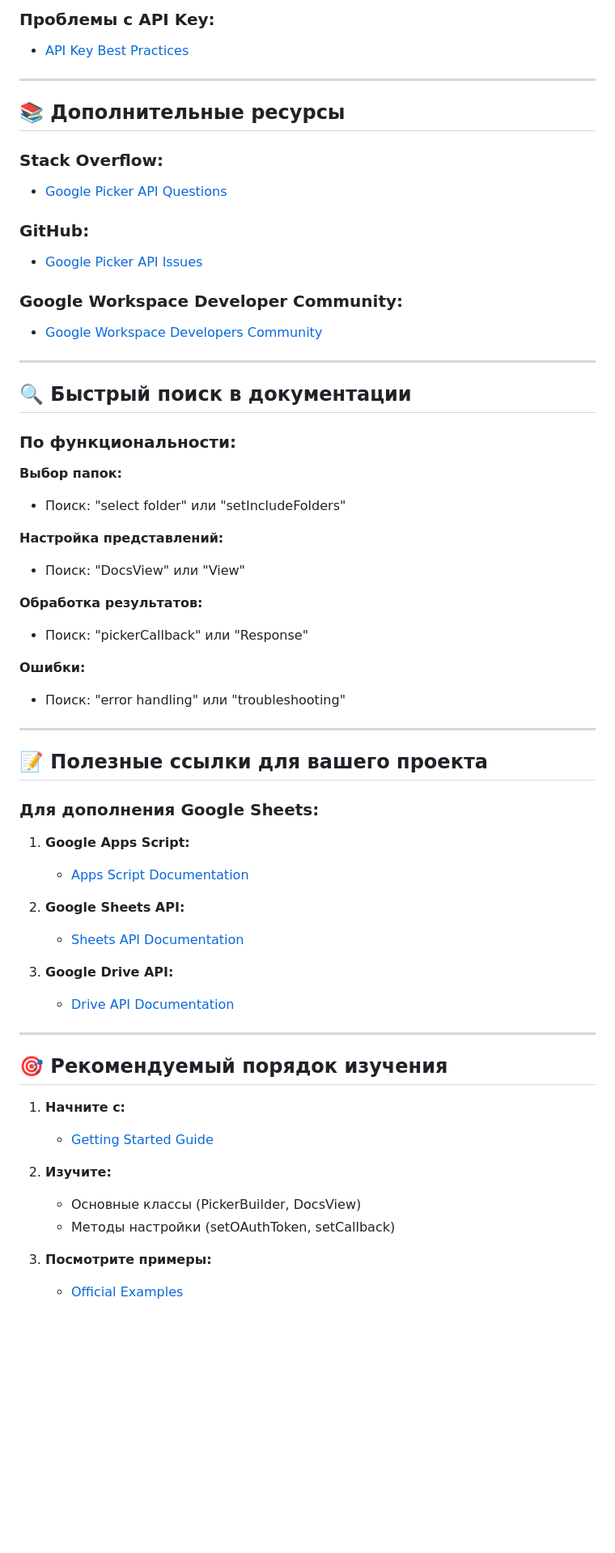
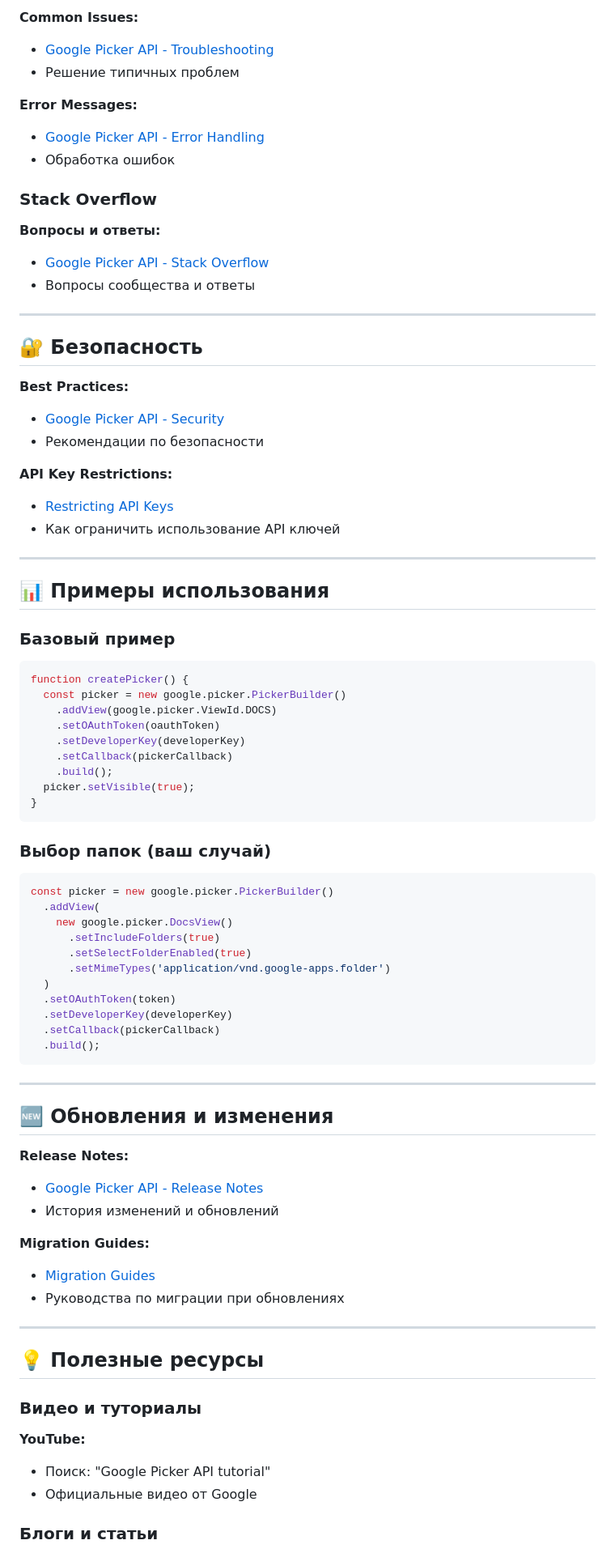
Before and after one commit to alxprokudin/my-workspace-addons, a Markdown page: docs/GOOGLE_PICKER_DOCUMENTATION.md, the part around one of its changes. Shown at 81% size. Drawn GitHub-style; blank space fills up the shorter version.

Commit message:
Add comprehensive Google Picker API documentation links

````diff
--- a/docs/GOOGLE_PICKER_DOCUMENTATION.md
+++ b/docs/GOOGLE_PICKER_DOCUMENTATION.md
@@ -114,64 +126,85 @@ new google.picker.PickerBuilder()
 
-### Проблемы с API Key:
-- [API Key Best Practices](https://cloud.google.com/docs/authentication/api-keys#securing_an_api_key)
+**Common Issues:**
+- [Google Picker API - Troubleshooting](https://developers.google.com/picker/docs/overview#troubleshooting)
+- Решение типичных проблем
+
+**Error Messages:**
+- [Google Picker API - Error Handling](https://developers.google.com/picker/docs/reference#error-handling)
+- Обработка ошибок
+
+### Stack Overflow
+
+**Вопросы и ответы:**
+- [Google Picker API - Stack Overflow](https://stackoverflow.com/questions/tagged/google-picker-api)
+- Вопросы сообщества и ответы
 
 ---
 
-## 📚 Дополнительные ресурсы
+## 🔐 Безопасность
 
-### Stack Overflow:
-- [Google Picker API Questions](https://stackoverflow.com/questions/tagged/google-picker-api)
+**Best Practices:**
+- [Google Picker API - Security](https://developers.google.com/picker/docs/overview#security)
+- Рекомендации по безопасности
 
-### GitHub:
-- [Google Picker API Issues](https://github.com/googleworkspace/picker-api/issues)
-
-### Google Workspace Developer Community:
-- [Google Workspace Developers Community](https://developers.googleblog.com/)
+**API Key Restrictions:**
+- [Restricting API Keys](https://cloud.google.com/docs/authentication/api-keys#restricting_keys)
+- Как ограничить использование API ключей
 
 ---
 
-## 🔍 Быстрый поиск в документации
+## 📊 Примеры использования
 
-### По функциональности:
+### Базовый пример
 
-**Выбор папок:**
-- Поиск: "select folder" или "setIncludeFolders"
+```javascript
+function createPicker() {
+  const picker = new google.picker.PickerBuilder()
+    .addView(google.picker.ViewId.DOCS)
+    .setOAuthToken(oauthToken)
+    .setDeveloperKey(developerKey)
+    .setCallback(pickerCallback)
+    .build();
+  picker.setVisible(true);
+}
+```
 
-**Настройка представлений:**
-- Поиск: "DocsView" или "View"
+### Выбор папок (ваш случай)
 
-**Обработка результатов:**
-- Поиск: "pickerCallback" или "Response"
-
-**Ошибки:**
-- Поиск: "error handling" или "troubleshooting"
+```javascript
+const picker = new google.picker.PickerBuilder()
+  .addView(
+    new google.picker.DocsView()
+      .setIncludeFolders(true)
+      .setSelectFolderEnabled(true)
+      .setMimeTypes('application/vnd.google-apps.folder')
+  )
+  .setOAuthToken(token)
+  .setDeveloperKey(developerKey)
+  .setCallback(pickerCallback)
+  .build();
+```
 
 ---
 
-## 📝 Полезные ссылки для вашего проекта
+## 🆕 Обновления и изменения
 
-### Для дополнения Google Sheets:
+**Release Notes:**
+- [Google Picker API - Release Notes](https://developers.google.com/picker/docs/overview#release-notes)
+- История изменений и обновлений
 
-1. **Google Apps Script:**
-   - [Apps Script Documentation](https://developers.google.com/apps-script)
-
-2. **Google Sheets API:**
-   - [Sheets API Documentation](https://developers.google.com/sheets/api)
-
-3. **Google Drive API:**
-   - [Drive API Documentation](https://developers.google.com/drive/api)
+**Migration Guides:**
+- [Migration Guides](https://developers.google.com/picker/docs/overview#migration)
+- Руководства по миграции при обновлениях
 
 ---
 
-## 🎯 Рекомендуемый порядок изучения
+## 💡 Полезные ресурсы
 
-1. **Начните с:**
-   - [Getting Started Guide](https://developers.google.com/picker/docs)
+### Видео и туториалы
 
-2. **Изучите:**
-   - Основные классы (PickerBuilder, DocsView)
-   - Методы настройки (setOAuthToken, setCallback)
+**YouTube:**
+- Поиск: "Google Picker API tutorial"
+- Официальные видео от Google
 
-3. **Посмотрите примеры:**
-   - [Official Examples](https://developers.google.com/picker/docs/examples)
+### Блоги и статьи
 
````
Also changed, not shown: other parts of docs/GOOGLE_PICKER_DOCUMENTATION.md (+138 -93 lines).
